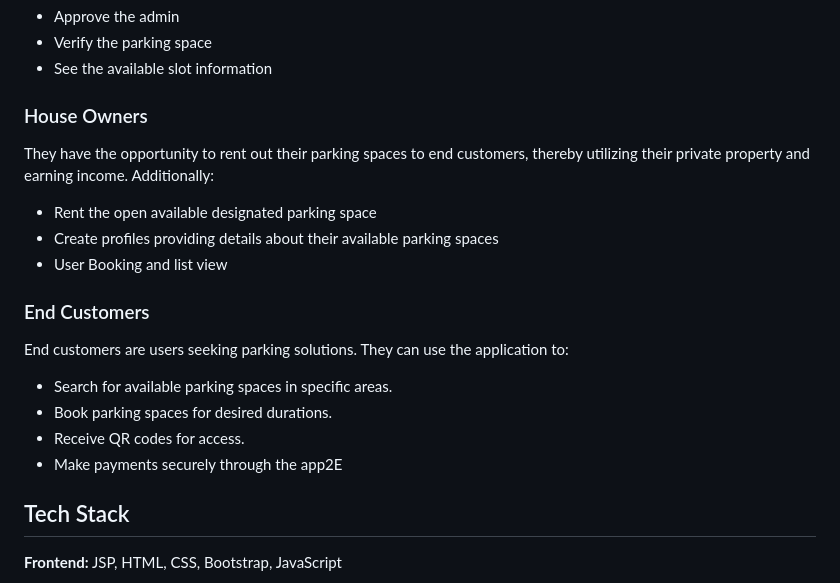
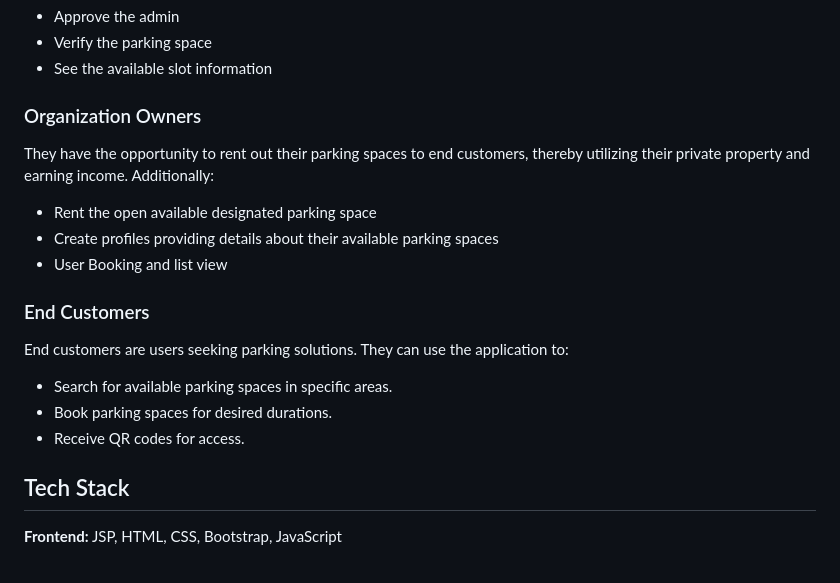
Before and after one commit to Sadhanasapkotaa/BPCHackfest, a Markdown page: README.md, the part around the change. GitHub-like rendering.

```diff
--- a/README.md
+++ b/README.md
@@ -31,7 +31,7 @@ This privileged user has comprehensive access to all functions within the applic
 - Verify the parking space
 - See the available slot information
 
-### House Owners
+### Organization Owners
 
 They have the opportunity to rent out their parking spaces to end customers, thereby utilizing their private property and earning income. Additionally:
 
@@ -46,7 +46,6 @@ End customers are users seeking parking solutions. They can use the application
 - Search for available parking spaces in specific areas.
 - Book parking spaces for desired durations.
 - Receive QR codes for access.
-- Make payments securely through the app2E
 
 
 ## Tech Stack
```
